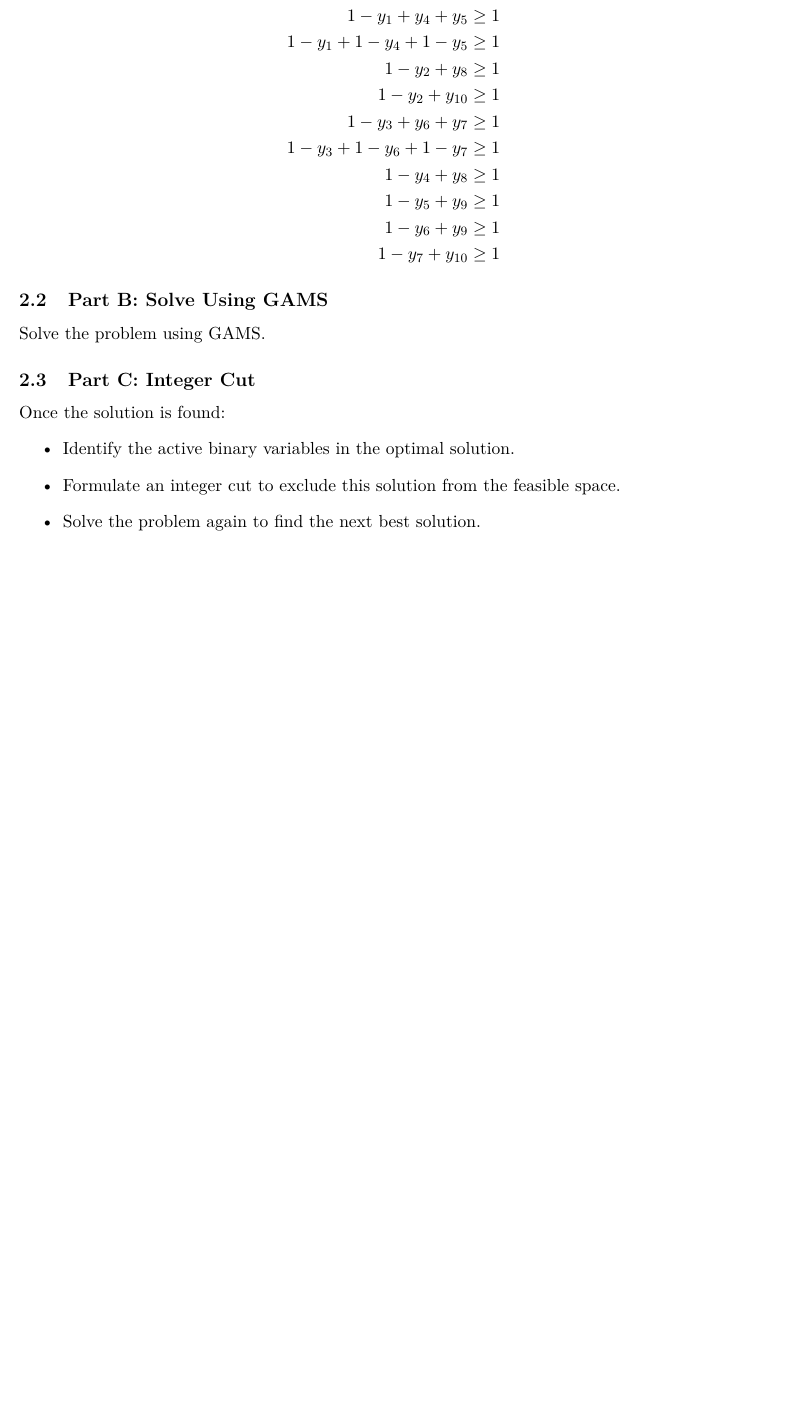
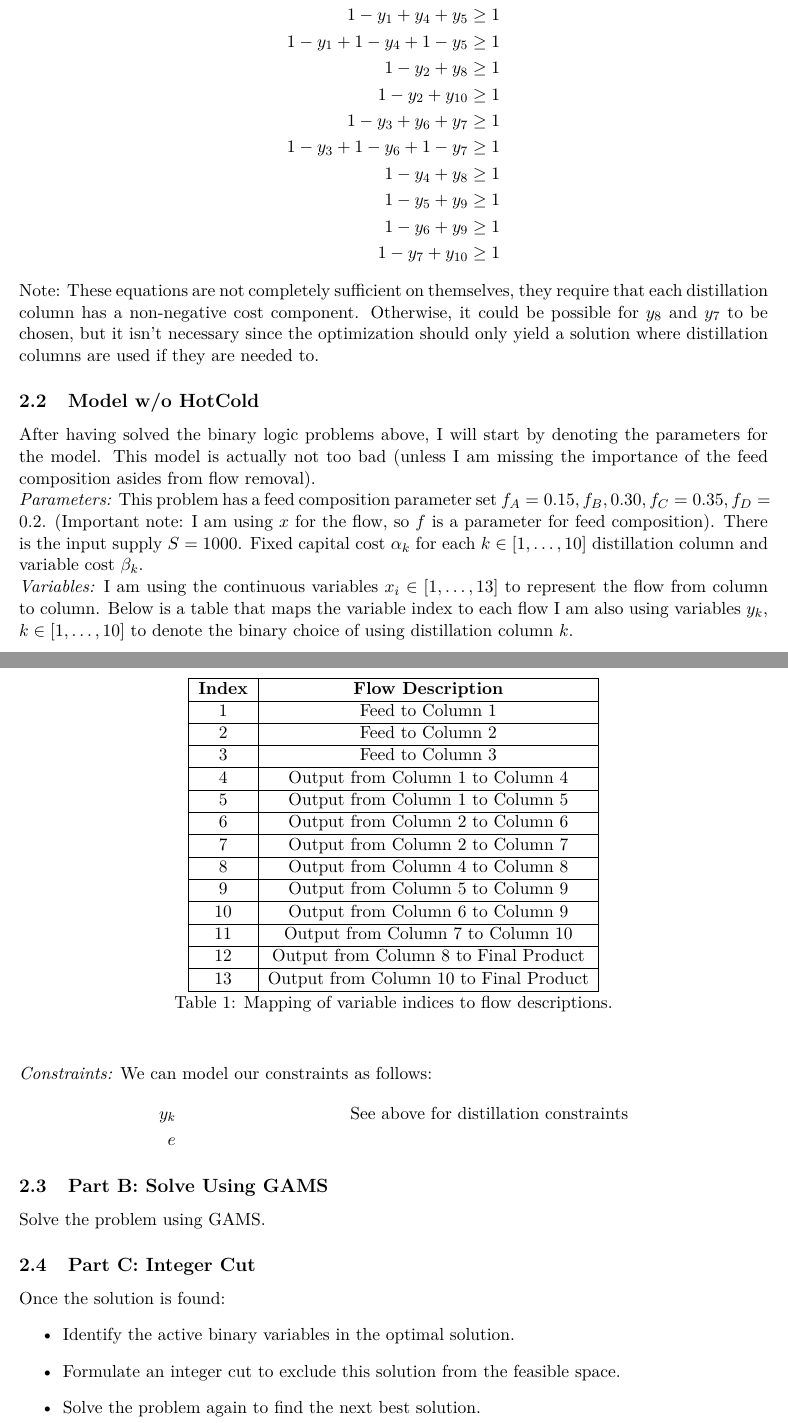
Before and after one commit to Hansespinosa2/ech4905-andres-espinosa, a LaTeX problem sheet (hw/hw5/hw5.tex): part of page 8 of 17 before the commit and two parts of pages 8 and 9 of 18 after it, the two joined at a grey line, cut so that both start at the same text, the shorter picture padded with empty space. Compiled offline with pdfLaTeX.

Commit message:
Decent problem 2 work

```diff
--- a/hw/hw5/hw5.tex
+++ b/hw/hw5/hw5.tex
@@ -391,7 +391,51 @@ Finally, we can bring them all into pure math below
   1-y_6 + y_9 \geq 1 \\
   1-y_7 + y_{10} \geq 1
 \end{align*}
+Note: These equations are not completely sufficient on themselves, they require that each distillation column has a non-negative cost component.
+Otherwise, it could be possible for $y_8$ and $y_7$ to be chosen, but it isn't necessary since the optimization should only yield a solution where distillation columns are used if they are needed to.
+\subsection{Model w/o HotCold}
+After having solved the binary logic problems above, I will start by denoting the parameters for the model.
+This model is actually not too bad (unless I am missing the importance of the feed composition asides from flow removal).
 
+\textit{Parameters:}
+This problem has a feed composition parameter set $f_A=0.15,f_B,0.30,f_C=0.35,f_D=0.2$.
+(Important note: I am using $x$ for the flow, so $f$ is a parameter for feed composition).
+There is the input supply $S=1000$.
+Fixed capital cost $\alpha_k$ for each $k \in [1,\dots,10]$ distillation column and variable cost $\beta_k$.
+
+\textit{Variables:}
+I am using the continuous variables $x_i \in [1,\dots,13]$ to represent the flow from column to column.
+Below is a table that maps the variable index to each flow
+\begin{table}[htbp]
+\centering
+\begin{tabular}{|c|c|}
+\hline
+\textbf{Index} & \textbf{Flow Description} \\ \hline
+1 & Feed to Column 1 \\ \hline
+2 & Feed to Column 2 \\ \hline
+3 & Feed to Column 3 \\ \hline
+4 & Output from Column 1 to Column 4 \\ \hline
+5 & Output from Column 1 to Column 5 \\ \hline
+6 & Output from Column 2 to Column 6 \\ \hline
+7 & Output from Column 2 to Column 7 \\ \hline
+8 & Output from Column 4 to Column 8 \\ \hline
+9 & Output from Column 5 to Column 9 \\ \hline
+10 & Output from Column 6 to Column 9 \\ \hline
+11 & Output from Column 7 to Column 10 \\ \hline
+12 & Output from Column 8 to Final Product \\ \hline
+13 & Output from Column 10 to Final Product \\ \hline
+\end{tabular}
+\caption{Mapping of variable indices to flow descriptions.}
+\label{tab:flow_mapping}
+\end{table}
+I am also using variables $y_k$, $k \in [1,\dots,10]$ to denote the binary choice of using distillation column $k$.
+
+\textit{Constraints:}
+We can model our constraints as follows:
+\begin{align*}
+  y_k & \quad & \quad \text{See above for distillation constraints} \\
+   e
+\end{align*}
 
 
 \subsection{Part B: Solve Using GAMS}
```
Also changed, not shown: hw/hw5/hw5.pdf.
